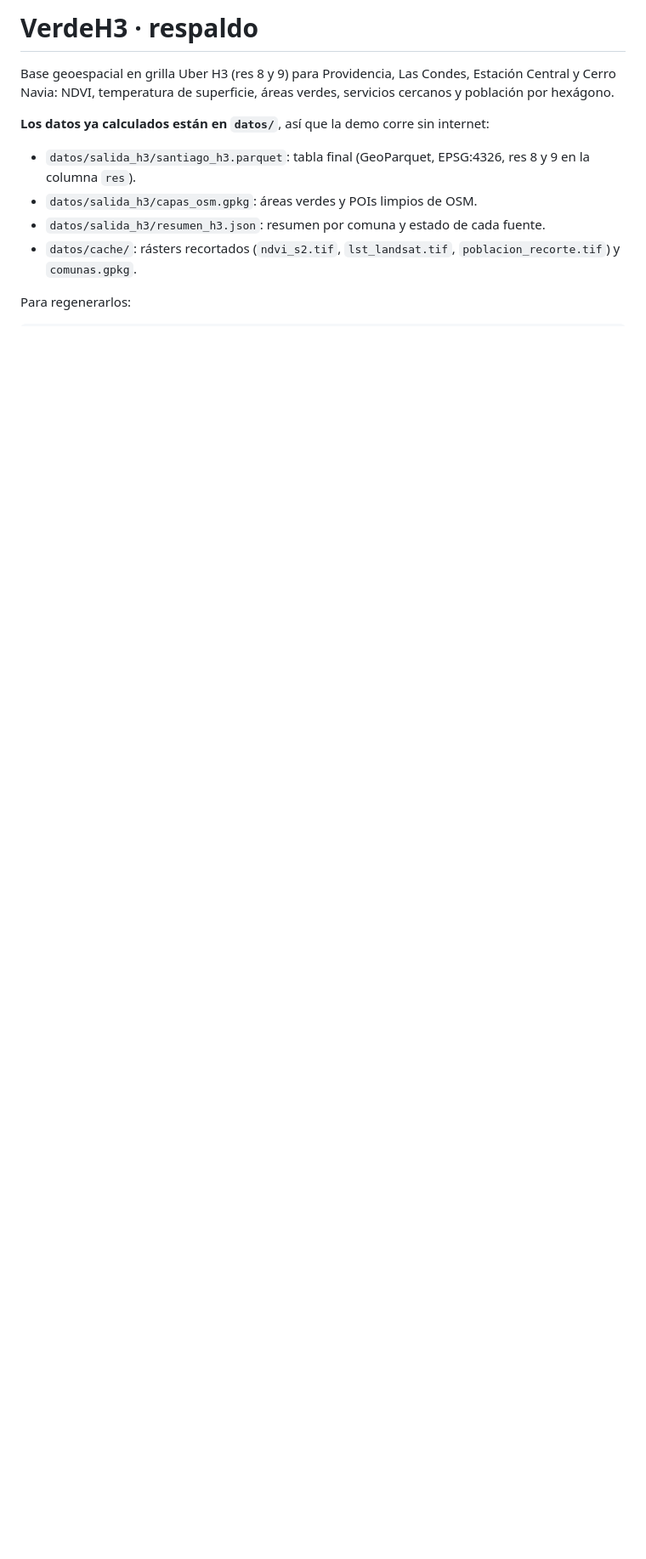
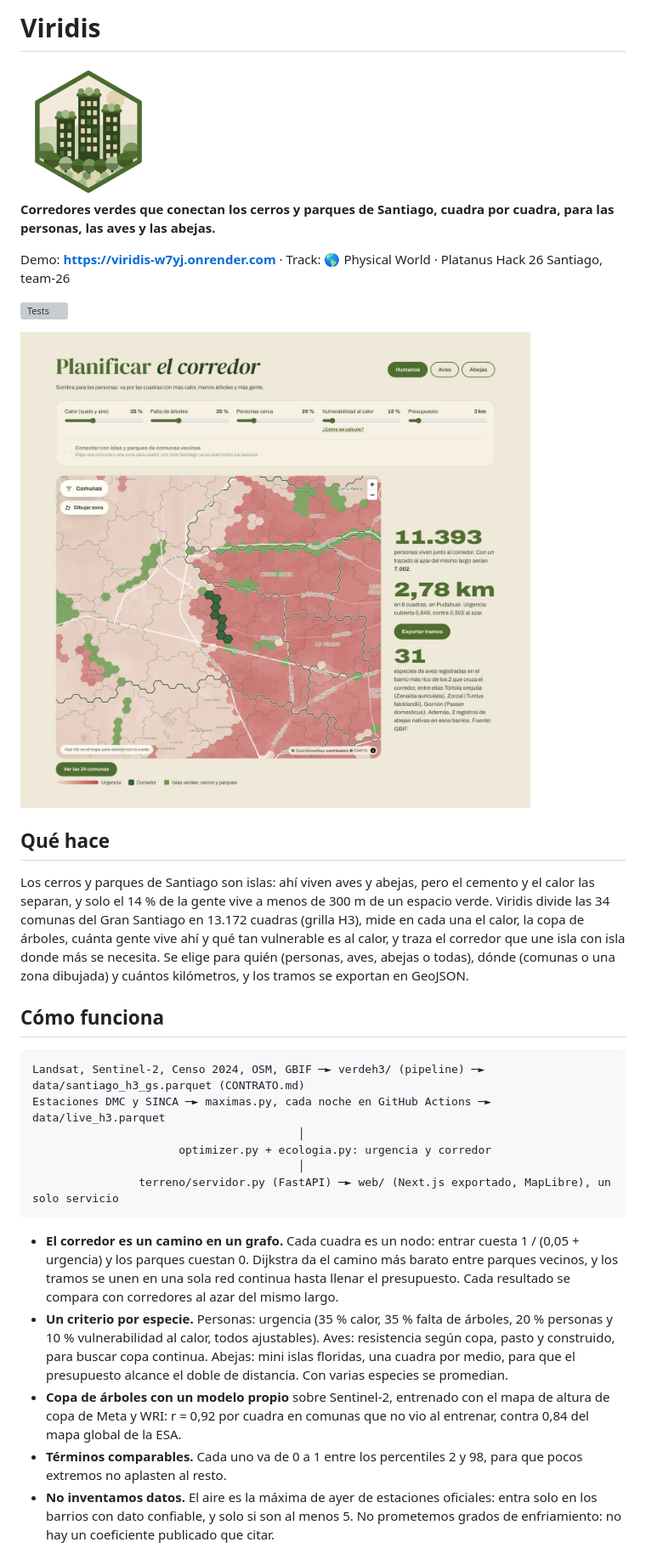
Before and after one commit to platanus-hack/platanus-hack-26-cl-team-26, a Markdown page: README.md, the part around one of its changes. Shown at 85% size. GitHub-like rendering; pictures changed too: docs/planificar.jpg (added); blank space fills up the shorter version; grey boxes are pictures that could not be loaded.

````diff
--- a/README.md
+++ b/README.md
@@ -1,13 +1,48 @@
-# VerdeH3 · respaldo
+# Viridis
 
-Base geoespacial en grilla Uber H3 (res 8 y 9) para Providencia, Las Condes, Estación Central y Cerro Navia:
-NDVI, temperatura de superficie, áreas verdes, servicios cercanos y población por hexágono.
+<img src="./project-logo.png" alt="Logo de Viridis" width="160" />
 
-**Los datos ya calculados están en `datos/`**, así que la demo corre sin internet:
+**Corredores verdes que conectan los cerros y parques de Santiago, cuadra por cuadra, para las personas, las aves
+y las abejas.**
 
-- `datos/salida_h3/santiago_h3.parquet`: tabla final (GeoParquet, EPSG:4326, res 8 y 9 en la columna `res`).
-- `datos/salida_h3/capas_osm.gpkg`: áreas verdes y POIs limpios de OSM.
-- `datos/salida_h3/resumen_h3.json`: resumen por comuna y estado de cada fuente.
-- `datos/cache/`: rásters recortados (`ndvi_s2.tif`, `lst_landsat.tif`, `poblacion_recorte.tif`) y `comunas.gpkg`.
+Demo: **https://viridis-w7yj.onrender.com** · Track: 🌎 Physical World · Platanus Hack 26 Santiago, team-26
 
-Para regenerarlos:
+[![Tests](https://github.com/platanus-hack/platanus-hack-26-cl-team-26/actions/workflows/tests.yml/badge.svg)](https://github.com/platanus-hack/platanus-hack-26-cl-team-26/actions/workflows/tests.yml)
+
+![Planificar: el corredor propuesto sobre la urgencia de cada cuadra](docs/planificar.jpg)
+
+## Qué hace
+
+Los cerros y parques de Santiago son islas: ahí viven aves y abejas, pero el cemento y el calor las separan, y
+solo el 14 % de la gente vive a menos de 300 m de un espacio verde. Viridis divide las 34 comunas del Gran
+Santiago en 13.172 cuadras (grilla H3), mide en cada una el calor, la copa de árboles, cuánta gente vive ahí y qué
+tan vulnerable es al calor, y traza el corredor que une isla con isla donde más se necesita. Se elige para quién
+(personas, aves, abejas o todas), dónde (comunas o una zona dibujada) y cuántos kilómetros, y los tramos se
+exportan en GeoJSON.
+
+## Cómo funciona
+
+```
+Landsat, Sentinel-2, Censo 2024, OSM, GBIF ─► verdeh3/ (pipeline) ─► data/santiago_h3_gs.parquet (CONTRATO.md)
+Estaciones DMC y SINCA ─► maximas.py, cada noche en GitHub Actions ─► data/live_h3.parquet
+                                        │
+                      optimizer.py + ecologia.py: urgencia y corredor
+                                        │
+                terreno/servidor.py (FastAPI) ─► web/ (Next.js exportado, MapLibre), un solo servicio
+```
+
+- **El corredor es un camino en un grafo.** Cada cuadra es un nodo: entrar cuesta 1 / (0,05 + urgencia) y los
+  parques cuestan 0. Dijkstra da el camino más barato entre parques vecinos, y los tramos se unen en una sola red
+  continua hasta llenar el presupuesto. Cada resultado se compara con corredores al azar del mismo largo.
+- **Un criterio por especie.** Personas: urgencia (35 % calor, 35 % falta de árboles, 20 % personas y 10 %
+  vulnerabilidad al calor, todos ajustables). Aves: resistencia según copa, pasto y construido, para buscar copa
+  continua. Abejas: mini islas floridas, una cuadra por medio, para que el presupuesto alcance el doble de
+  distancia. Con varias especies se promedian.
+- **Copa de árboles con un modelo propio** sobre Sentinel-2, entrenado con el mapa de altura de copa de Meta y
+  WRI: r = 0,92 por cuadra en comunas que no vio al entrenar, contra 0,84 del mapa global de la ESA.
+- **Términos comparables.** Cada uno va de 0 a 1 entre los percentiles 2 y 98, para que pocos extremos no
+  aplasten al resto.
+- **No inventamos datos.** El aire es la máxima de ayer de estaciones oficiales: entra solo en los barrios con dato
+  confiable, y solo si son al menos 5. No prometemos grados de enfriamiento: no hay un coeficiente publicado que
+  citar.
+
````
Also changed, not shown: other parts of README.md (+35 -123 lines), docs/datos.md (added, +119 -0 lines).
